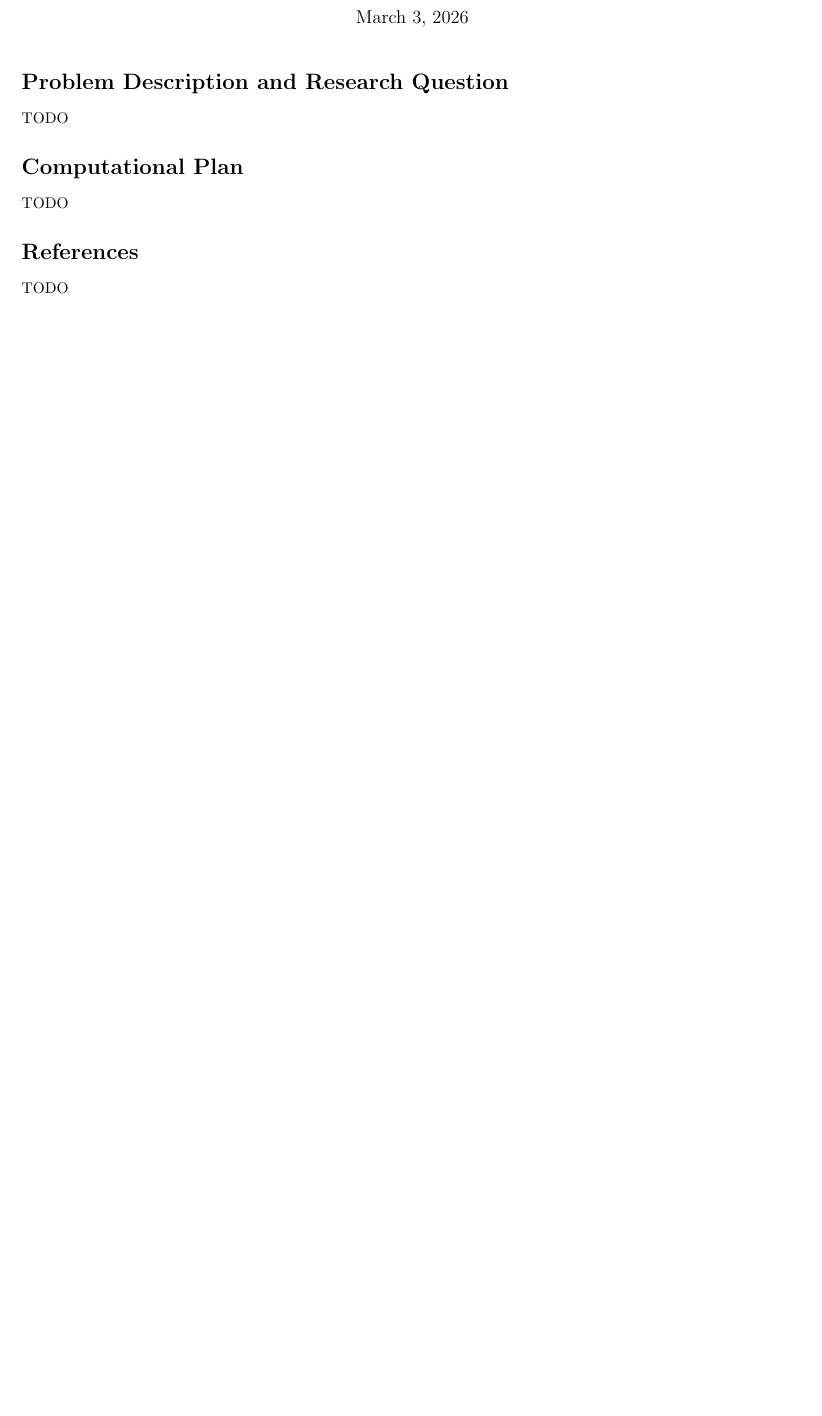
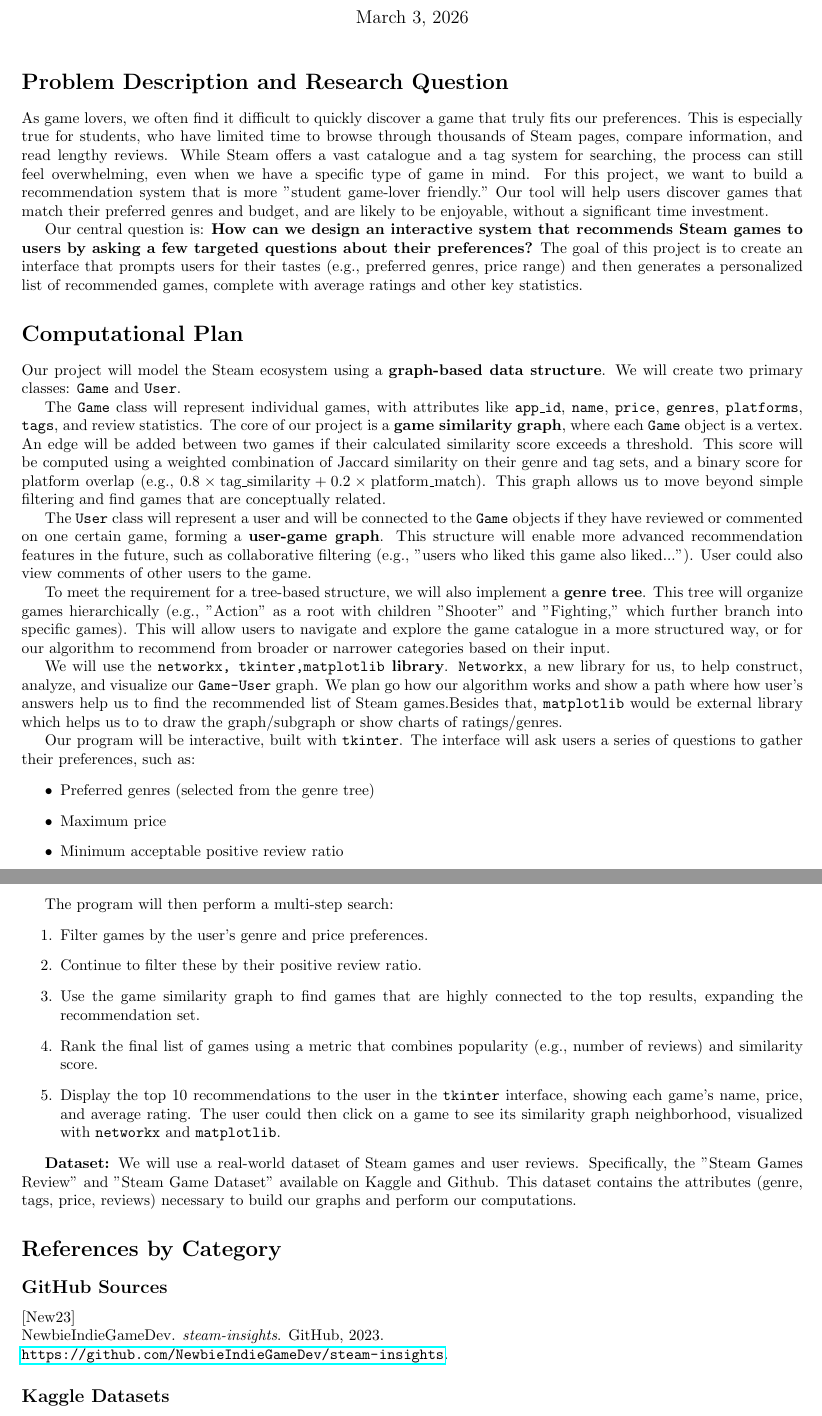
Before and after one commit to yaramegahed-st/Steam-Game-Recommender-Project, a LaTeX document (project_proposal.tex): part of the page before the commit and two parts of pages 1 and 2 of 2 after it, the two joined at a grey line, cut so that both start at the same text, the shorter picture padded with empty space. Compiled offline with pdfLaTeX.

Commit message:
Revise project proposal with title and details
Updated project proposal with specific project title, author names, and detailed problem description and computational plan.

```diff
--- a/project_proposal.tex
+++ b/project_proposal.tex
@@ -2,9 +2,10 @@
 \usepackage{amsmath}
 \usepackage[utf8]{inputenc}
 \usepackage[margin=0.75in]{geometry}
+\usepackage{hyperref}
 
-\title{CSC111 Project Proposal: TODO FILL IN YOUR PROJECT TITLE HERE}
-\author{TODO: FILL IN ALL GROUP MEMBER NAMES HERE}
+\title{CSC111 Project Proposal: Recommended Games List on Steam}
+\author{Laien Zou,Yara Megahed,Levi Pan,Haoxuan Shen}
 \date{\today}
 
 \begin{document}
@@ -12,12 +13,48 @@
 
 \section*{Problem Description and Research Question}
 
-TODO
+As game lovers, we often find it difficult to quickly discover a game that truly fits our preferences. This is especially true for students, who have limited time to browse through thousands of Steam pages, compare information, and read lengthy reviews. While Steam offers a vast catalogue and a tag system for searching, the process can still feel overwhelming, even when we have a specific type of game in mind. For this project, we want to build a recommendation system that is more "student game-lover friendly." Our tool will help users discover games that match their preferred genres and budget, and are likely to be enjoyable, without a significant time investment.
+
+Our central question is: \textbf{How can we design an interactive system that recommends Steam games to users by asking a few targeted questions about their preferences?} The goal of this project is to create an interface that prompts users for their tastes (e.g., preferred genres, price range) and then generates a personalized list of recommended games, complete with average ratings and other key statistics.
 
 \section*{Computational Plan}
+Our project will model the Steam ecosystem using a \textbf{graph-based data structure}. We will create two primary classes: \texttt{Game} and \texttt{User}.
 
-TODO
+The \texttt{Game} class will represent individual games, with attributes like \texttt{app\_id}, \texttt{name}, \texttt{price}, \texttt{genres}, \texttt{platforms}, \texttt{tags}, and review statistics. The core of our project is a \textbf{game similarity graph}, where each \texttt{Game} object is a vertex. An edge will be added between two games if their calculated similarity score exceeds a threshold. This score will be computed using a weighted combination of Jaccard similarity on their genre and tag sets, and a binary score for platform overlap (e.g., \(0.8 \times \text{tag\_similarity} + 0.2 \times \text{platform\_match}\)). This graph allows us to move beyond simple filtering and find games that are conceptually related.
 
-\section*{References}
+The \texttt{User} class will represent a user and will be connected to the \texttt{Game} objects if they have reviewed or commented on one certain game, forming a \textbf{user-game graph}. This structure will enable more advanced recommendation features in the future, such as collaborative filtering (e.g., "users who liked this game also liked..."). User could also view comments of other users to the game.
 
-TODO
+To meet the requirement for a tree-based structure, we will also implement a \textbf{genre tree}. This tree will organize games hierarchically (e.g., "Action" as a root with children "Shooter" and "Fighting," which further branch into specific games). This will allow users to navigate and explore the game catalogue in a more structured way, or for our algorithm to recommend from broader or narrower categories based on their input.
+
+We will use the \textbf{\texttt{networkx, tkinter,matplotlib} library}. \texttt{Networkx}, a new library for us, to help construct, analyze, and visualize our \texttt{Game-User} graph. We plan go how our algorithm works and show a path where how user's answers help us to find the recommended list of Steam games.Besides that, \texttt{matplotlib} would be external library which helps us to to draw the graph/subgraph or show charts of ratings/genres.
+
+Our program will be interactive, built with \textbf{\texttt{tkinter}}. The interface will ask users a series of questions to gather their preferences, such as:
+\begin{itemize}
+    \item Preferred genres (selected from the genre tree)
+    \item Maximum price
+    \item Minimum acceptable positive review ratio
+\end{itemize}
+
+\newpage
+
+The program will then perform a multi-step search:
+\begin{enumerate}
+    \item Filter games by the user's genre and price preferences.
+    \item Continue to filter these by their positive review ratio.
+    \item Use the game similarity graph to find games that are highly connected to the top results, expanding the recommendation set.
+    \item Rank the final list of games using a metric that combines popularity (e.g., number of reviews) and similarity score.
+    \item Display the top 10 recommendations to the user in the \texttt{tkinter} interface, showing each game's name, price, and average rating. The user could then click on a game to see its similarity graph neighborhood, visualized with \texttt{networkx} and \texttt{matplotlib}.
+\end{enumerate}
+
+\textbf{Dataset:} We will use a real-world dataset of Steam games and user reviews. Specifically, the "Steam Games Review" and "Steam Game Dataset" available on Kaggle and Github. This dataset contains the attributes (genre, tags, price, reviews) necessary to build our graphs and perform our computations.
+
+\section*{References by Category}
+
+\subsection*{GitHub Sources}
+
+\noindent
+[New23] \\
+NewbieIndieGameDev. \textit{steam-insights}. GitHub, 2023. \\
+\url{https://github.com/NewbieIndieGameDev/steam-insights}.
+
+\subsection*{Kaggle Datasets}
```
Also changed, not shown: project_proposal.tex (26 more changed lines).
